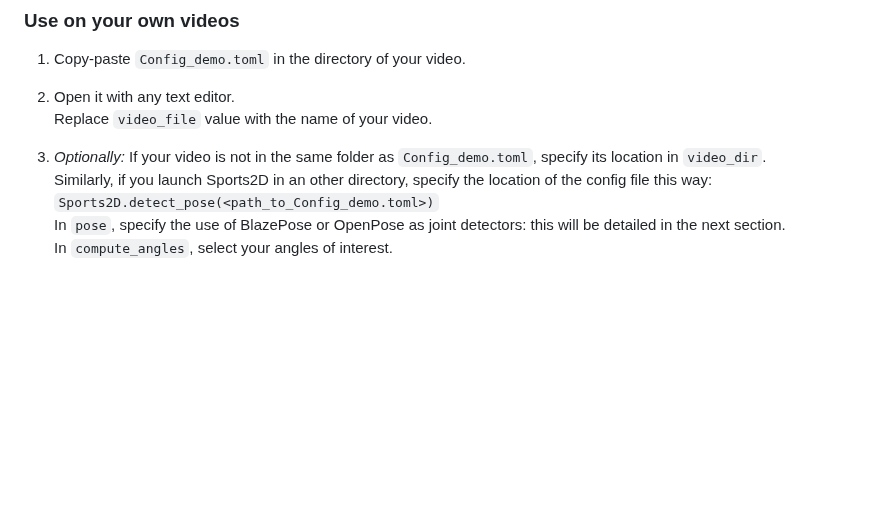
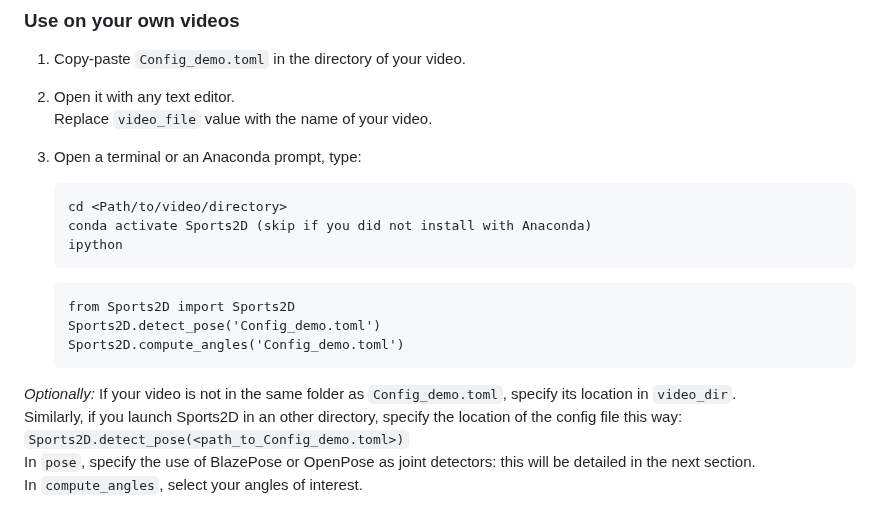
Before and after one commit to davidpagnon/Sports2D, a Markdown page: README.md, the part around the change. Rendered like a GitHub page; blank space fills up the shorter version.

````diff
--- a/README.md
+++ b/README.md
@@ -90,7 +90,20 @@ You should additionally obtain the same information as time series, stored in .c
 2. Open it with any text editor.\
 Replace `video_file` value with the name of your video.
 
-3. *Optionally:* If your video is not in the same folder as `Config_demo.toml`, specify its location in `video_dir`.\
+3. Open a terminal or an Anaconda prompt, type:
+   ```
+   cd <Path/to/video/directory>
+   conda activate Sports2D (skip if you did not install with Anaconda)
+   ipython
+   ```
+   ```
+   from Sports2D import Sports2D
+   Sports2D.detect_pose('Config_demo.toml')
+   Sports2D.compute_angles('Config_demo.toml')
+   ```
+
+
+*Optionally:* If your video is not in the same folder as `Config_demo.toml`, specify its location in `video_dir`.\
 Similarly, if you launch Sports2D in an other directory, specify the location of the config file this way: `Sports2D.detect_pose(<path_to_Config_demo.toml>)`\
 In `pose`, specify the use of BlazePose or OpenPose as joint detectors: this will be detailed in the next section.\
 In `compute_angles`, select your angles of interest.
````
